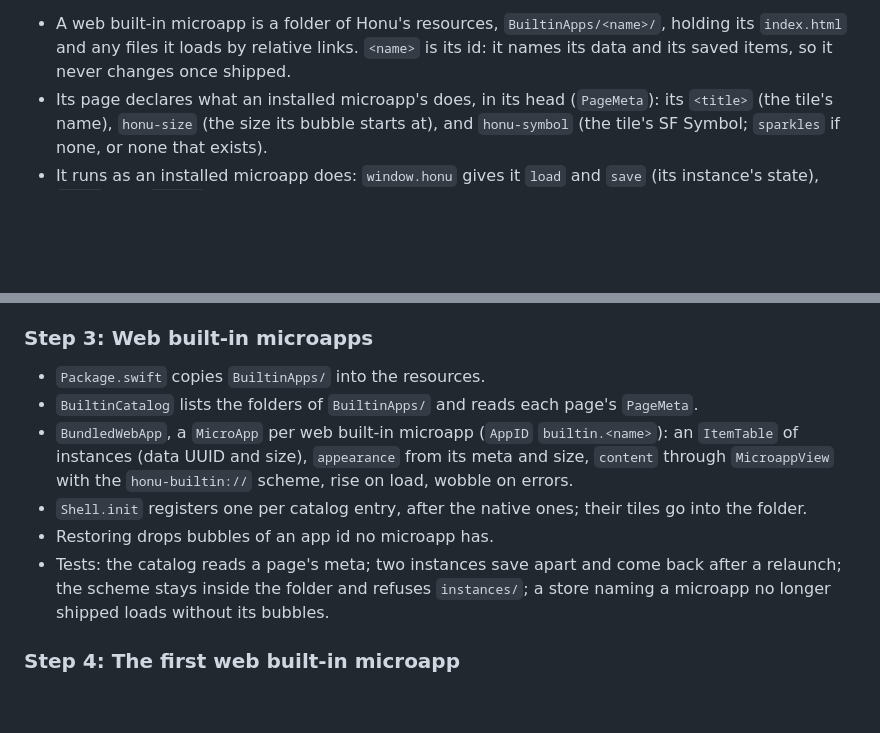
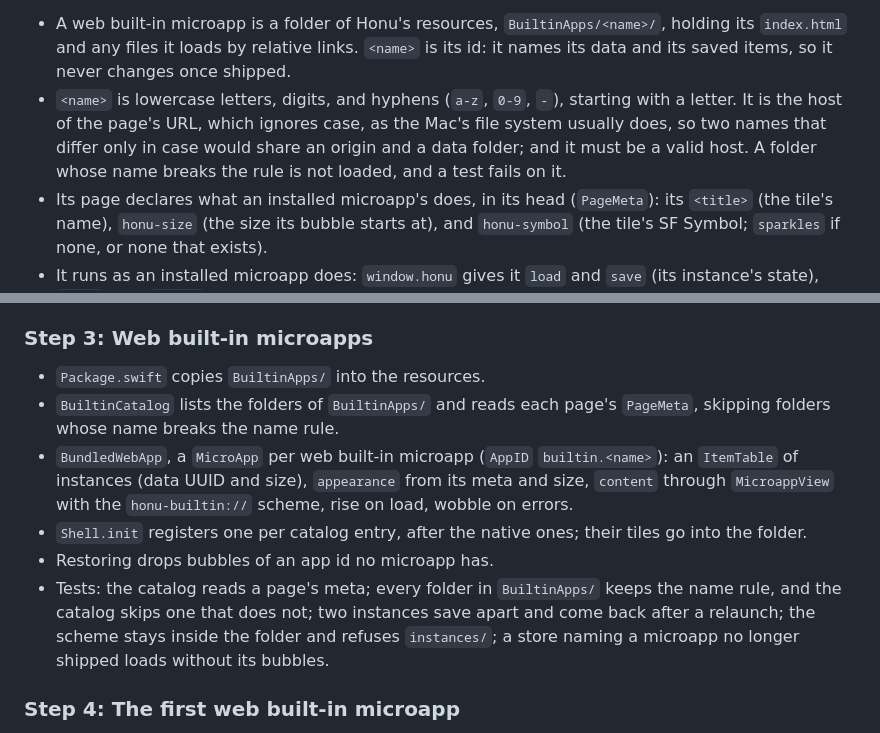
Before and after one commit to ctchuang/honu, a Markdown page: docs/BuiltinApps.md, 2 parts joined by grey strips. Rendered like a GitHub page; blank space fills up the shorter version.

Commit message:
Limit a web built-in microapp's name to a lowercase host
Co-Authored-By: Claude Opus 5.5 <noreply@anthropic.com>

```diff
--- a/docs/BuiltinApps.md
+++ b/docs/BuiltinApps.md
@@ -109,6 +109,12 @@ false) stay registered so saved items load, and show in no folder.
   `BuiltinApps/<name>/`, holding its `index.html` and any files it loads
   by relative links. `<name>` is its id: it names its data and its saved
   items, so it never changes once shipped.
+- `<name>` is lowercase letters, digits, and hyphens (`a-z`, `0-9`, `-`),
+  starting with a letter. It is the host of the page's URL, which
+  ignores case, as the Mac's file system usually does, so two names that
+  differ only in case would share an origin and a data folder; and it
+  must be a valid host. A folder whose name breaks the rule is not
+  loaded, and a test fails on it.
 - Its page declares what an installed microapp's does, in its head
   (`PageMeta`): its `<title>` (the tile's name), `honu-size` (the size
   its bubble starts at), and `honu-symbol` (the tile's SF Symbol;
@@ -201,7 +207,7 @@ A refactor; no behavior changes.
 
 - `Package.swift` copies `BuiltinApps/` into the resources.
 - `BuiltinCatalog` lists the folders of `BuiltinApps/` and reads each
-  page's `PageMeta`.
+  page's `PageMeta`, skipping folders whose name breaks the name rule.
 - `BundledWebApp`, a `MicroApp` per web built-in microapp (`AppID`
   `builtin.<name>`): an `ItemTable` of instances (data UUID and size),
   `appearance` from its meta and size, `content` through `MicroappView`
@@ -209,10 +215,11 @@ A refactor; no behavior changes.
 - `Shell.init` registers one per catalog entry, after the native ones;
   their tiles go into the folder.
 - Restoring drops bubbles of an app id no microapp has.
-- Tests: the catalog reads a page's meta; two instances save apart and
-  come back after a relaunch; the scheme stays inside the folder and
-  refuses `instances/`; a store naming a microapp no longer shipped
-  loads without its bubbles.
+- Tests: the catalog reads a page's meta; every folder in `BuiltinApps/`
+  keeps the name rule, and the catalog skips one that does not; two
+  instances save apart and come back after a relaunch; the scheme stays
+  inside the folder and refuses `instances/`; a store naming a microapp
+  no longer shipped loads without its bubbles.
 
 ### Step 4: The first web built-in microapp
 
```
